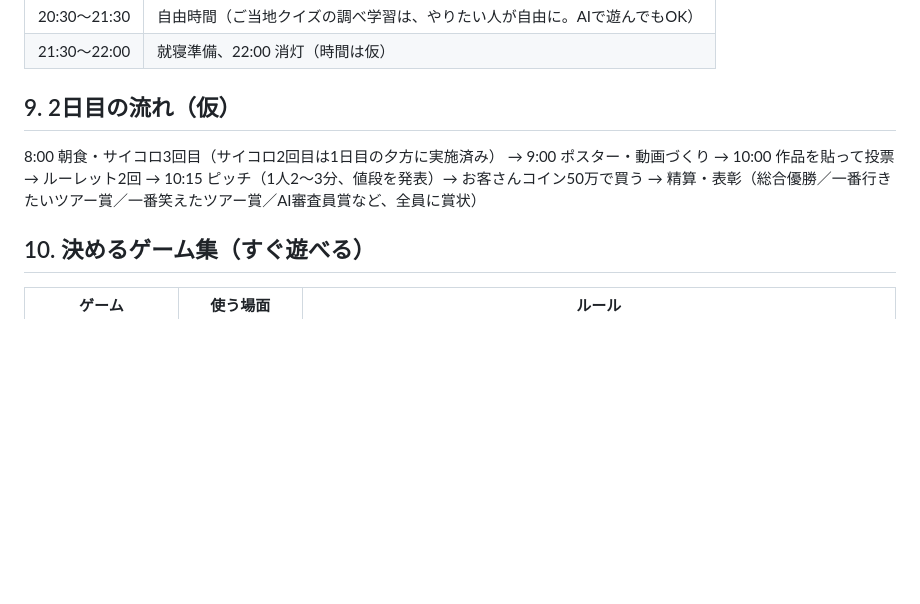
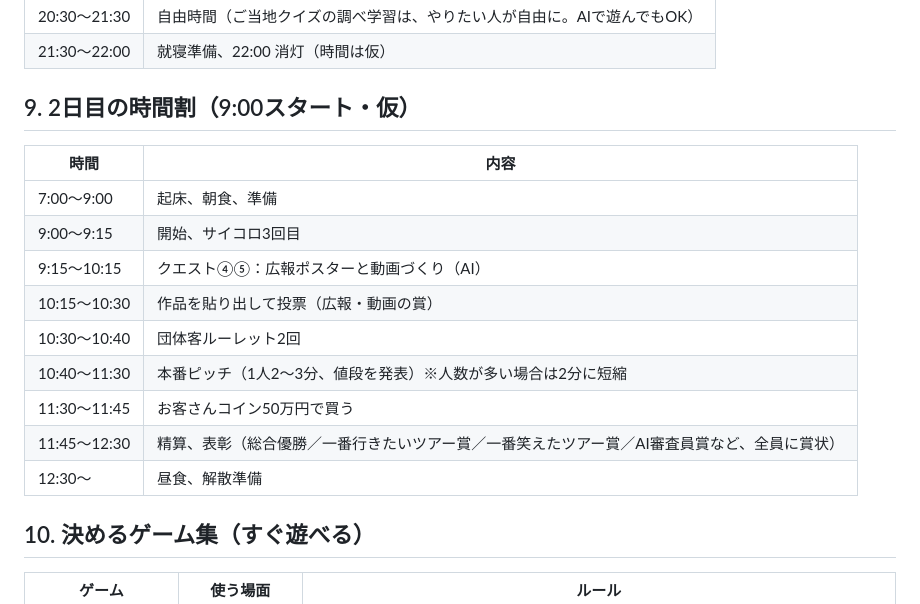
Before and after one commit to kazunurse/-, a Markdown page: タスク管理エージェント/ビジネスキャンプ/旅行会社ゲーム_ルールと決めるゲーム.md, the part around the change. GitHub-like rendering; blank space fills up the shorter version.

Commit message:
2日目を9:00スタートの時間割に変更

```diff
--- a/タスク管理エージェント/ビジネスキャンプ/旅行会社ゲーム_ルールと決めるゲーム.md
+++ b/タスク管理エージェント/ビジネスキャンプ/旅行会社ゲーム_ルールと決めるゲーム.md
@@ -89,8 +89,18 @@
 | 20:30〜21:30 | 自由時間（ご当地クイズの調べ学習は、やりたい人が自由に。AIで遊んでもOK） |
 | 21:30〜22:00 | 就寝準備、22:00 消灯（時間は仮） |
 
-## 9. 2日目の流れ（仮）
-8:00 朝食・サイコロ3回目（サイコロ2回目は1日目の夕方に実施済み） → 9:00 ポスター・動画づくり → 10:00 作品を貼って投票 → ルーレット2回 → 10:15 ピッチ（1人2〜3分、値段を発表）→ お客さんコイン50万で買う → 精算・表彰（総合優勝／一番行きたいツアー賞／一番笑えたツアー賞／AI審査員賞など、全員に賞状）
+## 9. 2日目の時間割（9:00スタート・仮）
+| 時間 | 内容 |
+|---|---|
+| 7:00〜9:00 | 起床、朝食、準備 |
+| 9:00〜9:15 | 開始、サイコロ3回目 |
+| 9:15〜10:15 | クエスト④⑤：広報ポスターと動画づくり（AI） |
+| 10:15〜10:30 | 作品を貼り出して投票（広報・動画の賞） |
+| 10:30〜10:40 | 団体客ルーレット2回 |
+| 10:40〜11:30 | 本番ピッチ（1人2〜3分、値段を発表）※人数が多い場合は2分に短縮 |
+| 11:30〜11:45 | お客さんコイン50万円で買う |
+| 11:45〜12:30 | 精算、表彰（総合優勝／一番行きたいツアー賞／一番笑えたツアー賞／AI審査員賞など、全員に賞状） |
+| 12:30〜 | 昼食、解散準備 |
 
 ## 10. 決めるゲーム集（すぐ遊べる）
 | ゲーム | 使う場面 | ルール |
```
